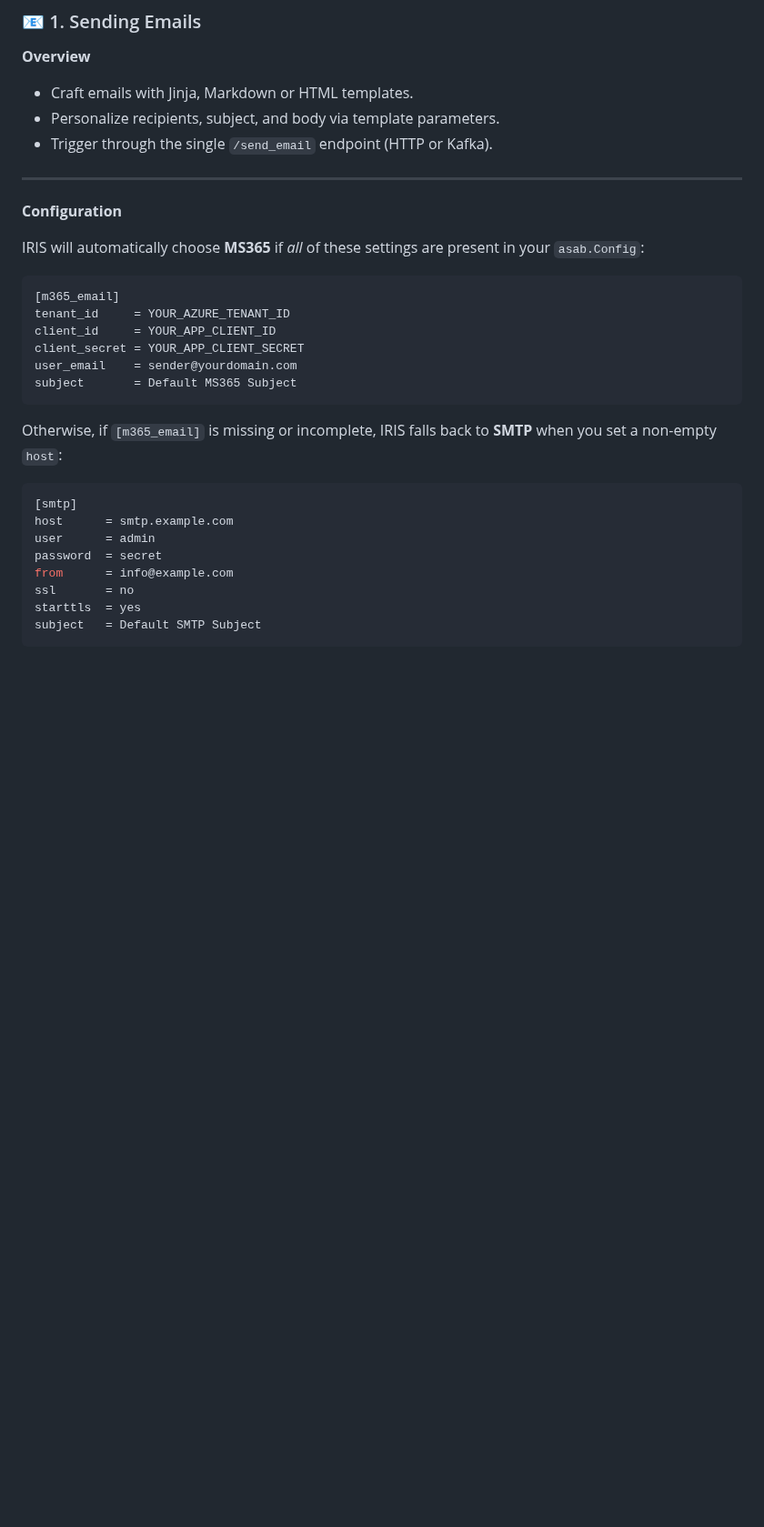
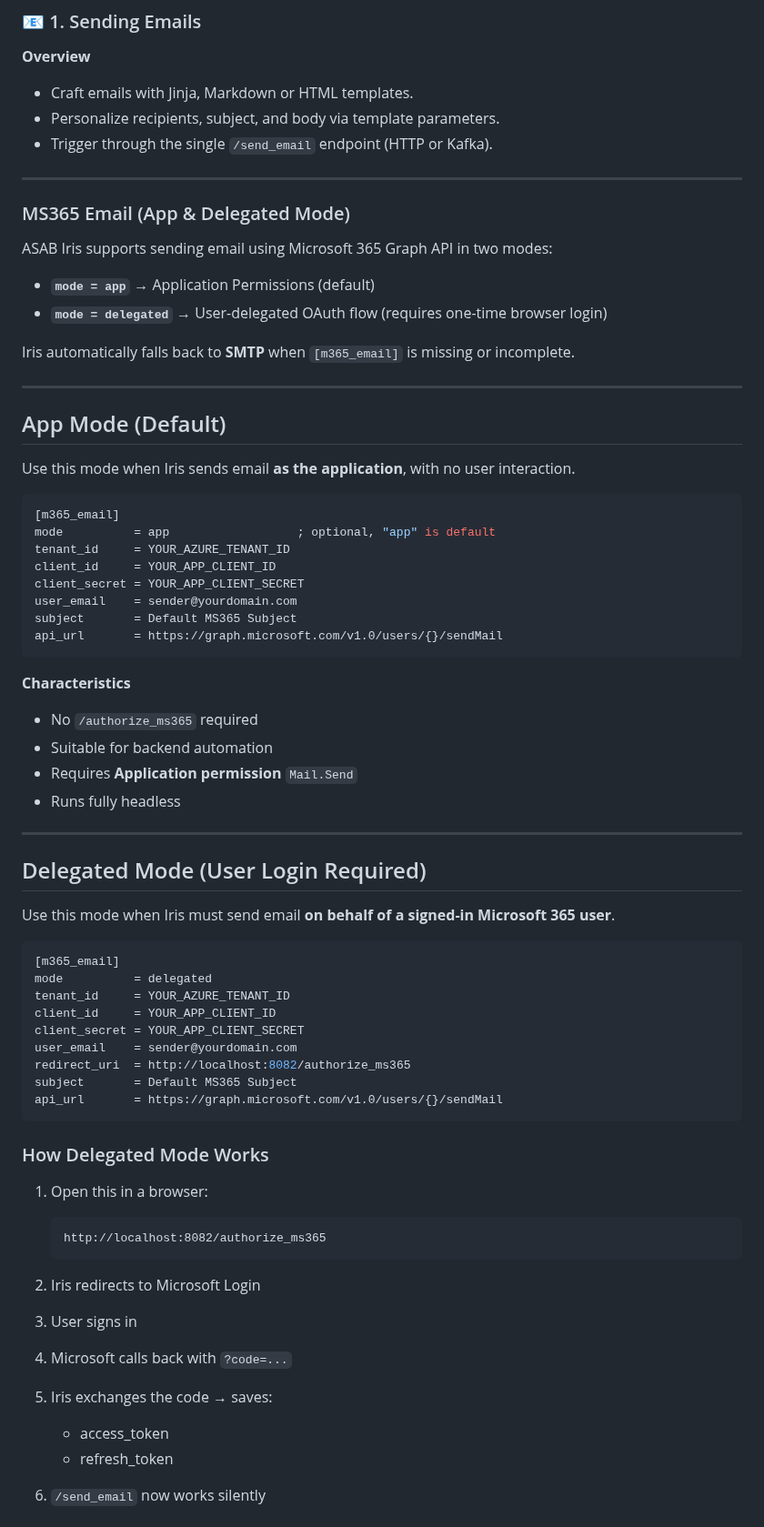
Before and after one commit to TeskaLabs/asab-iris, a Markdown page: README.md, the part around one of its changes. Shown at 91% size. Rendered like a GitHub page; blank space fills up the shorter version.

Commit message:
Update  README

`````diff
--- a/README.md
+++ b/README.md
@@ -12,29 +12,70 @@ Welcome to ASAB Iris, your go-to multifunctional messenger microservice, designe
 - Trigger through the single `/send_email` endpoint (HTTP or Kafka).
 
 ---
+### MS365 Email (App & Delegated Mode)
 
-**Configuration**
+ASAB Iris supports sending email using Microsoft 365 Graph API in two modes:
 
-IRIS will automatically choose **MS365** if *all* of these settings are present in your `asab.Config`:
+- **`mode = app`** → Application Permissions (default)
+- **`mode = delegated`** → User-delegated OAuth flow (requires one-time browser login)
+
+Iris automatically falls back to **SMTP** when `[m365_email]` is missing or incomplete.
+
+---
+
+## App Mode (Default)
+
+Use this mode when Iris sends email **as the application**, with no user interaction.
 
 ```ini
 [m365_email]
+mode          = app                  ; optional, "app" is default
 tenant_id     = YOUR_AZURE_TENANT_ID
 client_id     = YOUR_APP_CLIENT_ID
 client_secret = YOUR_APP_CLIENT_SECRET
 user_email    = sender@yourdomain.com
 subject       = Default MS365 Subject
+api_url       = https://graph.microsoft.com/v1.0/users/{}/sendMail
 ````
 
-Otherwise, if `[m365_email]` is missing or incomplete, IRIS falls back to **SMTP** when you set a non-empty `host`:
+**Characteristics**
+
+* No `/authorize_ms365` required
+* Suitable for backend automation
+* Requires **Application permission** `Mail.Send`
+* Runs fully headless
+
+---
+
+## Delegated Mode (User Login Required)
+
+Use this mode when Iris must send email **on behalf of a signed-in Microsoft 365 user**.
 
 ```ini
-[smtp]
-host      = smtp.example.com
-user      = admin
-password  = secret
-from      = info@example.com
-ssl       = no
-starttls  = yes
-subject   = Default SMTP Subject
+[m365_email]
+mode          = delegated
+tenant_id     = YOUR_AZURE_TENANT_ID
+client_id     = YOUR_APP_CLIENT_ID
+client_secret = YOUR_APP_CLIENT_SECRET
+user_email    = sender@yourdomain.com
+redirect_uri  = http://localhost:8082/authorize_ms365
+subject       = Default MS365 Subject
+api_url       = https://graph.microsoft.com/v1.0/users/{}/sendMail
 ```
+
+### How Delegated Mode Works
+
+1. Open this in a browser:
+
+   ```
+   http://localhost:8082/authorize_ms365
+   ```
+2. Iris redirects to Microsoft Login
+3. User signs in
+4. Microsoft calls back with `?code=...`
+5. Iris exchanges the code → saves:
+
+   * access_token
+   * refresh_token
+6. `/send_email` now works silently
+
`````
Also changed, not shown: other parts of README.md (+28 -0 lines).
